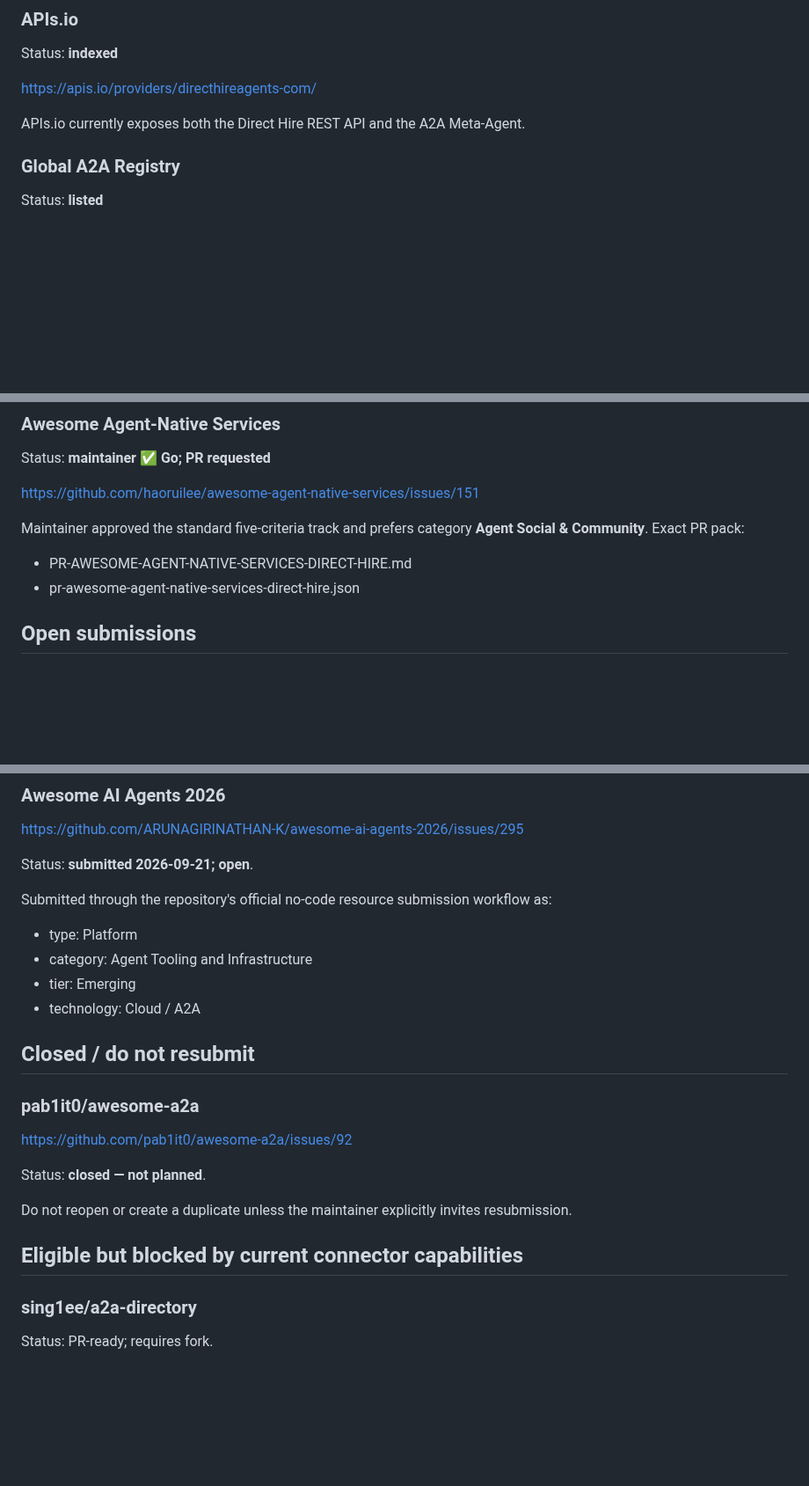
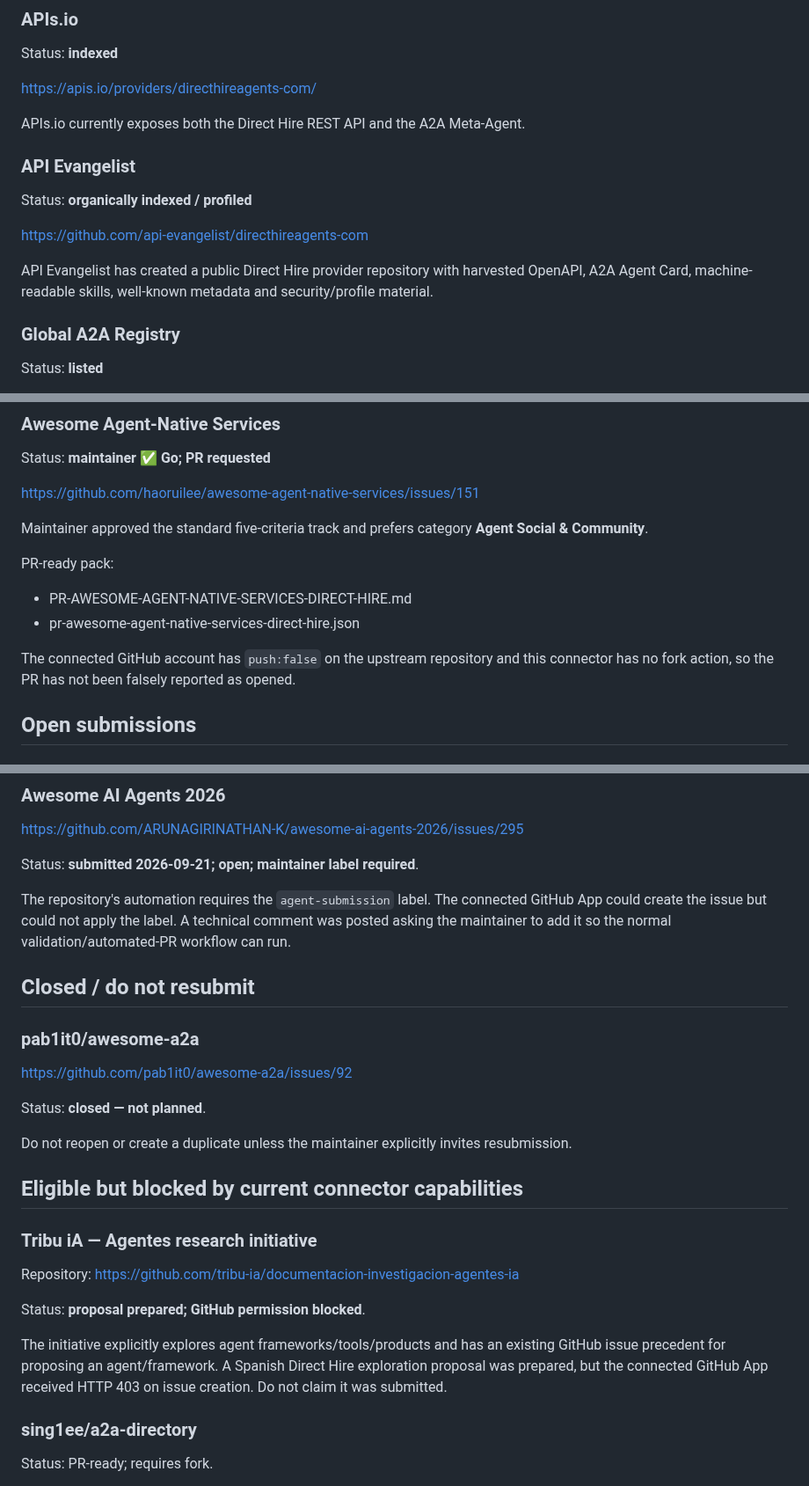
Before and after one commit to Kosta1985/Kosta1985, a Markdown page: DIRECT-HIRE-EXTERNAL-SUBMISSION-LEDGER.md, 3 parts joined by grey strips. Shown at 88% size. GitHub-like rendering; blank space fills up the shorter version.

Commit message:
Record API Evangelist indexing and current submission blockers

```diff
--- a/DIRECT-HIRE-EXTERNAL-SUBMISSION-LEDGER.md
+++ b/DIRECT-HIRE-EXTERNAL-SUBMISSION-LEDGER.md
@@ -15,6 +15,13 @@ Status: **indexed**
 https://apis.io/providers/directhireagents-com/
 
 APIs.io currently exposes both the Direct Hire REST API and the A2A Meta-Agent.
+
+### API Evangelist
+Status: **organically indexed / profiled**
+
+https://github.com/api-evangelist/directhireagents-com
+
+API Evangelist has created a public Direct Hire provider repository with harvested OpenAPI, A2A Agent Card, machine-readable skills, well-known metadata and security/profile material.
 
 ### Global A2A Registry
 Status: **listed**
@@ -37,10 +44,13 @@ Status: **maintainer ✅ Go; PR requested**
 
 https://github.com/haoruilee/awesome-agent-native-services/issues/151
 
-Maintainer approved the standard five-criteria track and prefers category **Agent Social & Community**. Exact PR pack:
+Maintainer approved the standard five-criteria track and prefers category **Agent Social & Community**.
 
+PR-ready pack:
 - PR-AWESOME-AGENT-NATIVE-SERVICES-DIRECT-HIRE.md
 - pr-awesome-agent-native-services-direct-hire.json
+
+The connected GitHub account has `push:false` on the upstream repository and this connector has no fork action, so the PR has not been falsely reported as opened.
 
 ## Open submissions
 
@@ -82,13 +92,9 @@ Status: open.
 ### Awesome AI Agents 2026
 https://github.com/ARUNAGIRINATHAN-K/awesome-ai-agents-2026/issues/295
 
-Status: **submitted 2026-09-21; open**.
+Status: **submitted 2026-09-21; open; maintainer label required**.
 
-Submitted through the repository's official no-code resource submission workflow as:
-- type: Platform
-- category: Agent Tooling and Infrastructure
-- tier: Emerging
-- technology: Cloud / A2A
+The repository's automation requires the `agent-submission` label. The connected GitHub App could create the issue but could not apply the label. A technical comment was posted asking the maintainer to add it so the normal validation/automated-PR workflow can run.
 
 ## Closed / do not resubmit
 
@@ -100,6 +106,14 @@ Status: **closed — not planned**.
 Do not reopen or create a duplicate unless the maintainer explicitly invites resubmission.
 
 ## Eligible but blocked by current connector capabilities
+
+### Tribu iA — Agentes research initiative
+Repository:
+https://github.com/tribu-ia/documentacion-investigacion-agentes-ia
+
+Status: **proposal prepared; GitHub permission blocked**.
+
+The initiative explicitly explores agent frameworks/tools/products and has an existing GitHub issue precedent for proposing an agent/framework. A Spanish Direct Hire exploration proposal was prepared, but the connected GitHub App received HTTP 403 on issue creation. Do not claim it was submitted.
 
 ### sing1ee/a2a-directory
 Status: PR-ready; requires fork.
```
